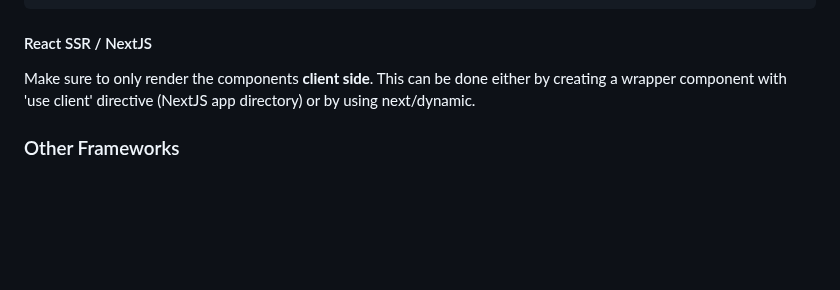
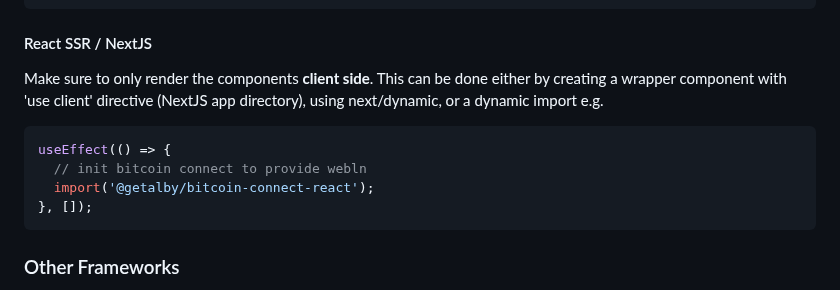
Before and after one commit to chadellis202403011298/bitcoin-connect, a Markdown page: README.md, the part around the change. GitHub-like rendering; blank space fills up the shorter version.

Commit message:
doc: update info about dynamic imports

````diff
--- a/README.md
+++ b/README.md
@@ -62,7 +62,14 @@ closeModal();
 
 #### React SSR / NextJS
 
-Make sure to only render the components **client side**. This can be done either by creating a wrapper component with 'use client' directive (NextJS app directory) or by using next/dynamic.
+Make sure to only render the components **client side**. This can be done either by creating a wrapper component with 'use client' directive (NextJS app directory), using next/dynamic, or a dynamic import e.g.
+
+```ts
+useEffect(() => {
+  // init bitcoin connect to provide webln
+  import('@getalby/bitcoin-connect-react');
+}, []);
+```
 
 ### Other Frameworks
 
````
